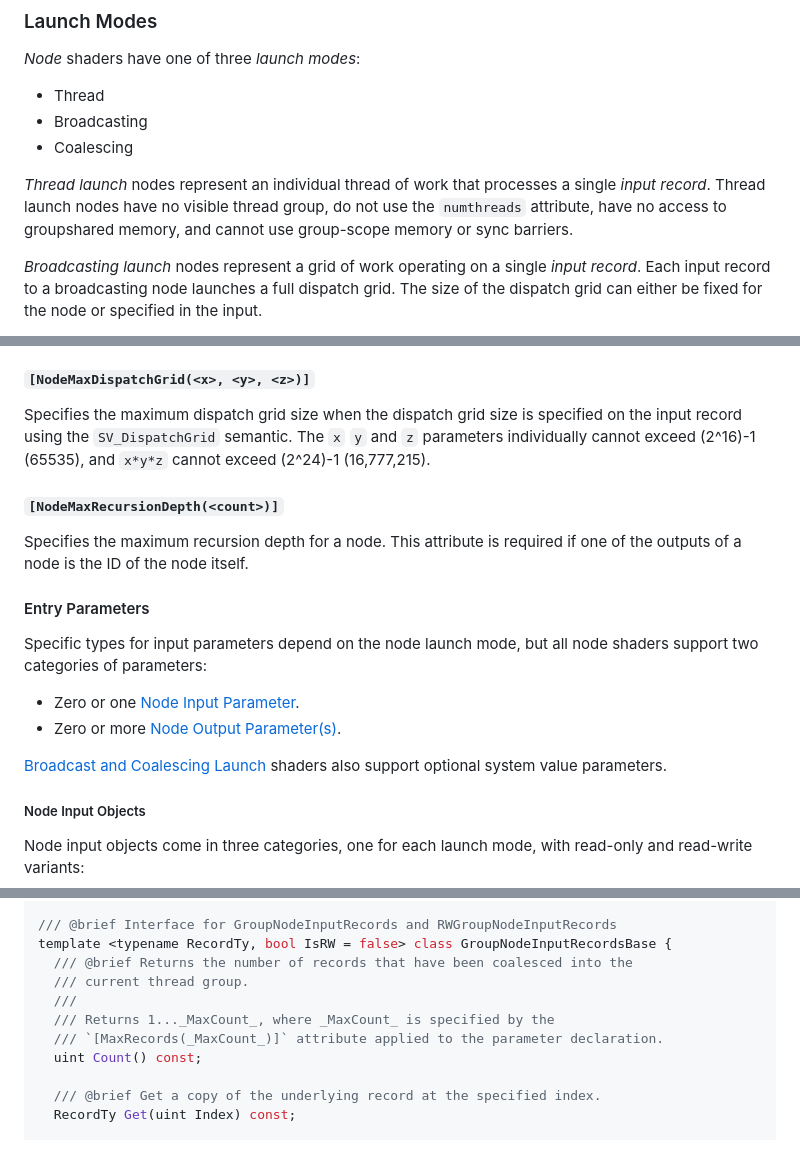
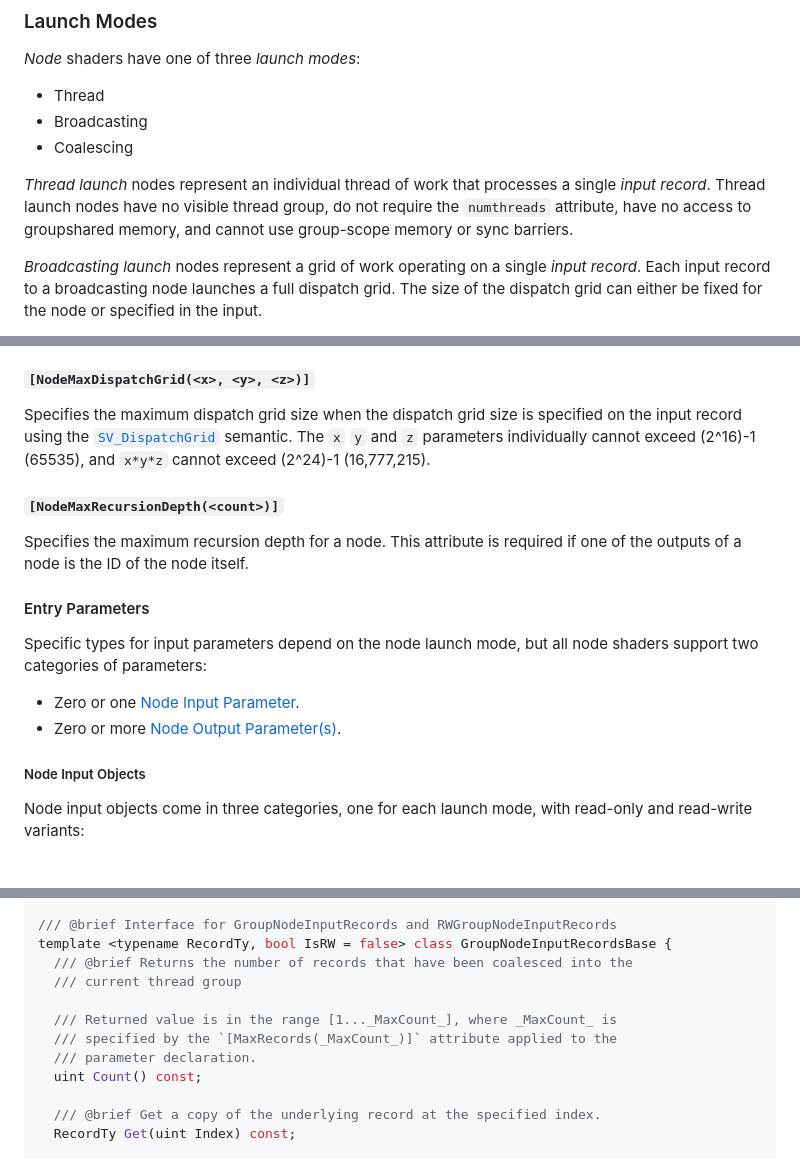
Before and after one commit to microsoft/hlsl-specs, a Markdown page: proposals/xxxx-work-graphs.md, 3 parts joined by grey strips. Rendered like a GitHub page; blank space fills up the shorter version.

```diff
--- a/proposals/xxxx-work-graphs.md
+++ b/proposals/xxxx-work-graphs.md
@@ -48,7 +49,7 @@ _Node_ shaders have one of three _launch modes_:
 
 _Thread launch_ nodes represent an individual thread of work that processes a
 single _input record_. Thread launch nodes have no visible thread group, do not
-use the `numthreads` attribute, have no access to groupshared memory, and
+require the `numthreads` attribute, have no access to groupshared memory, and
 cannot use group-scope memory or sync barriers.
 
 _Broadcasting launch_ nodes represent a grid of work operating on a single
@@ -129,7 +130,7 @@ cannot exceed (2^24)-1 (16,777,215).
 
 ##### **`[NodeMaxDispatchGrid(<x>, <y>, <z>)]`**
 Specifies the maximum dispatch grid size when the dispatch grid size is
-specified on the input record using the `SV_DispatchGrid` semantic. The `x` `y`
+specified on the input record using the [`SV_DispatchGrid`](#SV_DispatchGrid) semantic. The `x` `y`
 and `z` parameters individually cannot exceed (2^16)-1 (65535), and `x*y*z` cannot
 exceed (2^24)-1 (16,777,215).
 
@@ -144,9 +145,6 @@ shaders support two categories of parameters:
 
 * Zero or one [Node Input Parameter](#node-input-objects).
 * Zero or more [Node Output Parameter(s)](#node-output-objects).
-
-[Broadcast and Coalescing Launch](launch-modes) shaders also support optional
-system value parameters.
 
 ##### Node Input Objects
 
@@ -177,10 +175,11 @@ template <typename RecordTy, bool IsRW> class NodeInputRecordInterface {
 /// @brief Interface for GroupNodeInputRecords and RWGroupNodeInputRecords
 template <typename RecordTy, bool IsRW = false> class GroupNodeInputRecordsBase {
   /// @brief Returns the number of records that have been coalesced into the
-  /// current thread group.
-  ///
-  /// Returns 1..._MaxCount_, where _MaxCount_ is specified by the
-  /// `[MaxRecords(_MaxCount_)]` attribute applied to the parameter declaration.
+  /// current thread group
+
+  /// Returned value is in the range [1..._MaxCount_], where _MaxCount_ is
+  /// specified by the `[MaxRecords(_MaxCount_)]` attribute applied to the
+  /// parameter declaration.
   uint Count() const;
 
   /// @brief Get a copy of the underlying record at the specified index.
```
Also changed, not shown: other parts of proposals/xxxx-work-graphs.md (+28 -10 lines).
